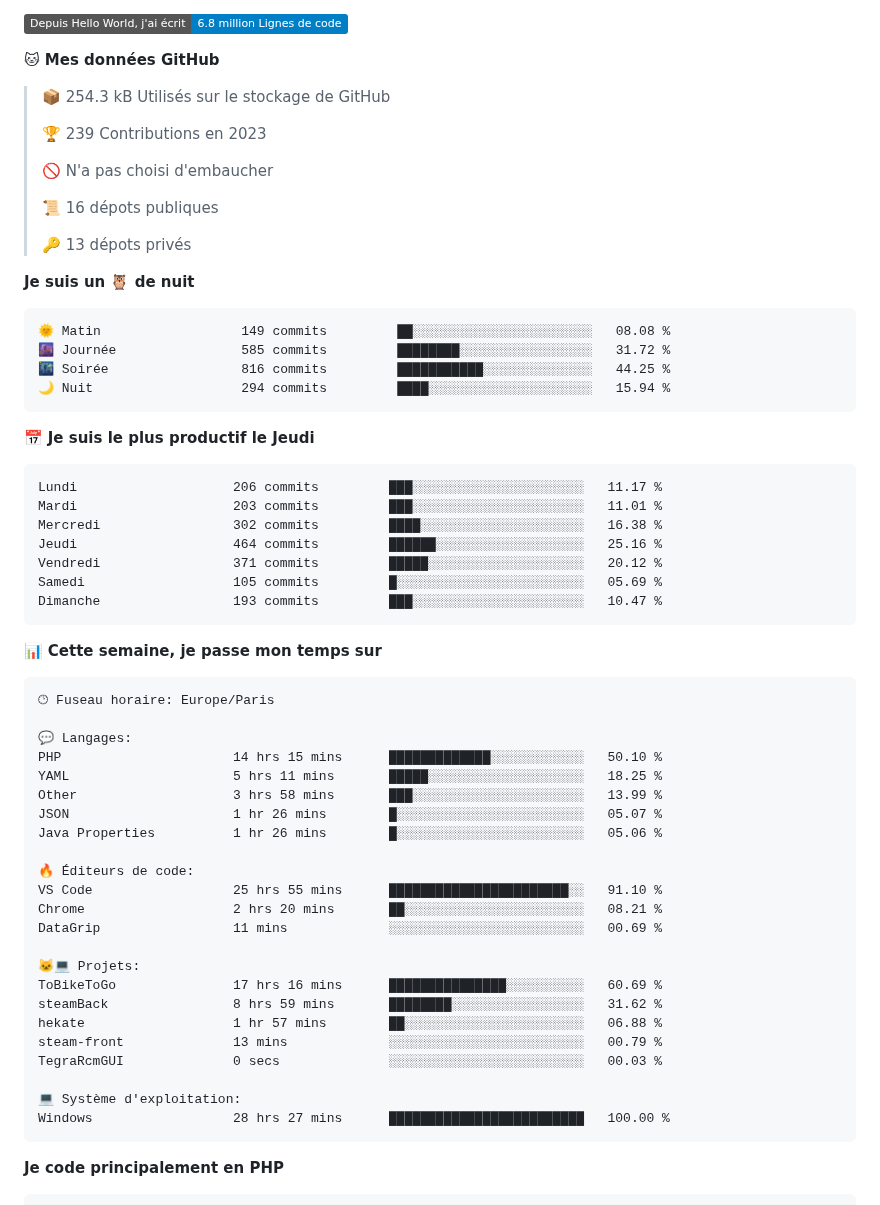
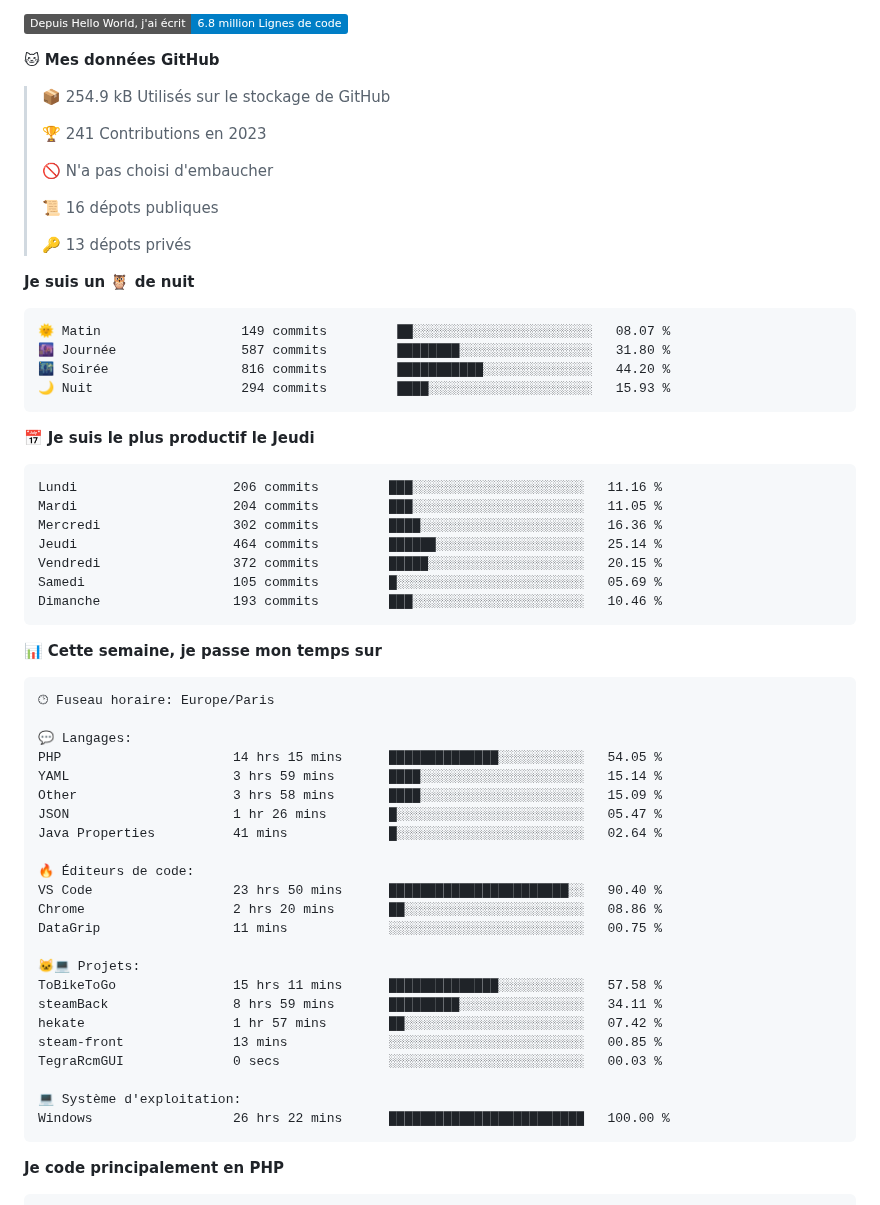
Before and after one commit to Loviflo/Loviflo, a Markdown page: README.md, the part around one of its changes. Rendered like a GitHub page; badges without logos.

Commit message:
Updated with Dev Metrics

````diff
--- a/README.md
+++ b/README.md
@@ -24,9 +24,9 @@
 
 **🐱 Mes données GitHub**
 
-> 📦 254.3 kB Utilisés sur le stockage de GitHub
+> 📦 254.9 kB Utilisés sur le stockage de GitHub
  >
-> 🏆 239 Contributions en 2023
+> 🏆 241 Contributions en 2023
  >
 > 🚫 N'a pas choisi d'embaucher
  >
@@ -37,21 +37,21 @@
 **Je suis un 🦉 de nuit**
 
 ```text
-🌞 Matin                  149 commits         ██░░░░░░░░░░░░░░░░░░░░░░░   08.08 %
-🌆 Journée                585 commits         ████████░░░░░░░░░░░░░░░░░   31.72 %
-🌃 Soirée                 816 commits         ███████████░░░░░░░░░░░░░░   44.25 %
-🌙 Nuit                   294 commits         ████░░░░░░░░░░░░░░░░░░░░░   15.94 %
+🌞 Matin                  149 commits         ██░░░░░░░░░░░░░░░░░░░░░░░   08.07 %
+🌆 Journée                587 commits         ████████░░░░░░░░░░░░░░░░░   31.80 %
+🌃 Soirée                 816 commits         ███████████░░░░░░░░░░░░░░   44.20 %
+🌙 Nuit                   294 commits         ████░░░░░░░░░░░░░░░░░░░░░   15.93 %
 ```
 📅 **Je suis le plus productif le Jeudi**
 
 ```text
-Lundi                    206 commits         ███░░░░░░░░░░░░░░░░░░░░░░   11.17 %
-Mardi                    203 commits         ███░░░░░░░░░░░░░░░░░░░░░░   11.01 %
-Mercredi                 302 commits         ████░░░░░░░░░░░░░░░░░░░░░   16.38 %
-Jeudi                    464 commits         ██████░░░░░░░░░░░░░░░░░░░   25.16 %
-Vendredi                 371 commits         █████░░░░░░░░░░░░░░░░░░░░   20.12 %
+Lundi                    206 commits         ███░░░░░░░░░░░░░░░░░░░░░░   11.16 %
+Mardi                    204 commits         ███░░░░░░░░░░░░░░░░░░░░░░   11.05 %
+Mercredi                 302 commits         ████░░░░░░░░░░░░░░░░░░░░░   16.36 %
+Jeudi                    464 commits         ██████░░░░░░░░░░░░░░░░░░░   25.14 %
+Vendredi                 372 commits         █████░░░░░░░░░░░░░░░░░░░░   20.15 %
 Samedi                   105 commits         █░░░░░░░░░░░░░░░░░░░░░░░░   05.69 %
-Dimanche                 193 commits         ███░░░░░░░░░░░░░░░░░░░░░░   10.47 %
+Dimanche                 193 commits         ███░░░░░░░░░░░░░░░░░░░░░░   10.46 %
 ```
 
 
@@ -61,26 +61,26 @@ Dimanche                 193 commits         ███░░░░░░░░
 🕑︎ Fuseau horaire: Europe/Paris
 
 💬 Langages:
-PHP                      14 hrs 15 mins      █████████████░░░░░░░░░░░░   50.10 %
-YAML                     5 hrs 11 mins       █████░░░░░░░░░░░░░░░░░░░░   18.25 %
-Other                    3 hrs 58 mins       ███░░░░░░░░░░░░░░░░░░░░░░   13.99 %
-JSON                     1 hr 26 mins        █░░░░░░░░░░░░░░░░░░░░░░░░   05.07 %
-Java Properties          1 hr 26 mins        █░░░░░░░░░░░░░░░░░░░░░░░░   05.06 %
+PHP                      14 hrs 15 mins      ██████████████░░░░░░░░░░░   54.05 %
+YAML                     3 hrs 59 mins       ████░░░░░░░░░░░░░░░░░░░░░   15.14 %
+Other                    3 hrs 58 mins       ████░░░░░░░░░░░░░░░░░░░░░   15.09 %
+JSON                     1 hr 26 mins        █░░░░░░░░░░░░░░░░░░░░░░░░   05.47 %
+Java Properties          41 mins             █░░░░░░░░░░░░░░░░░░░░░░░░   02.64 %
 
 🔥 Éditeurs de code:
-VS Code                  25 hrs 55 mins      ███████████████████████░░   91.10 %
-Chrome                   2 hrs 20 mins       ██░░░░░░░░░░░░░░░░░░░░░░░   08.21 %
-DataGrip                 11 mins             ░░░░░░░░░░░░░░░░░░░░░░░░░   00.69 %
+VS Code                  23 hrs 50 mins      ███████████████████████░░   90.40 %
+Chrome                   2 hrs 20 mins       ██░░░░░░░░░░░░░░░░░░░░░░░   08.86 %
+DataGrip                 11 mins             ░░░░░░░░░░░░░░░░░░░░░░░░░   00.75 %
 
 🐱‍💻 Projets:
-ToBikeToGo               17 hrs 16 mins      ███████████████░░░░░░░░░░   60.69 %
-steamBack                8 hrs 59 mins       ████████░░░░░░░░░░░░░░░░░   31.62 %
-hekate                   1 hr 57 mins        ██░░░░░░░░░░░░░░░░░░░░░░░   06.88 %
-steam-front              13 mins             ░░░░░░░░░░░░░░░░░░░░░░░░░   00.79 %
+ToBikeToGo               15 hrs 11 mins      ██████████████░░░░░░░░░░░   57.58 %
+steamBack                8 hrs 59 mins       █████████░░░░░░░░░░░░░░░░   34.11 %
+hekate                   1 hr 57 mins        ██░░░░░░░░░░░░░░░░░░░░░░░   07.42 %
+steam-front              13 mins             ░░░░░░░░░░░░░░░░░░░░░░░░░   00.85 %
 TegraRcmGUI              0 secs              ░░░░░░░░░░░░░░░░░░░░░░░░░   00.03 %
 
 💻 Système d'exploitation:
-Windows                  28 hrs 27 mins      █████████████████████████   100.00 %
+Windows                  26 hrs 22 mins      █████████████████████████   100.00 %
 ```
 
 **Je code principalement en PHP**
````
Also changed, not shown: other parts of README.md (+2 -2 lines), assets/bar_graph.png.
